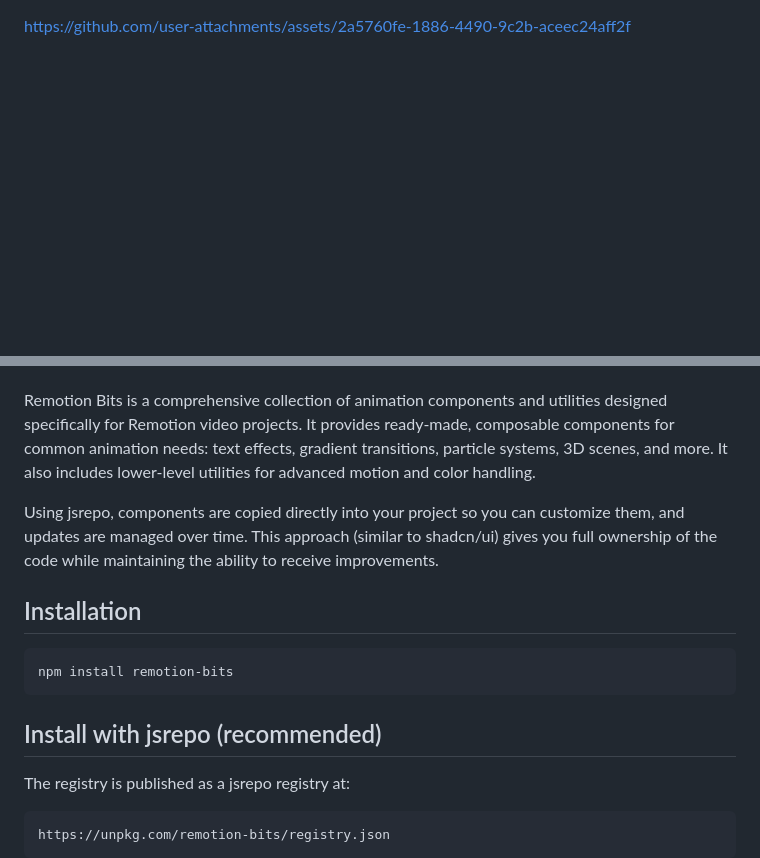
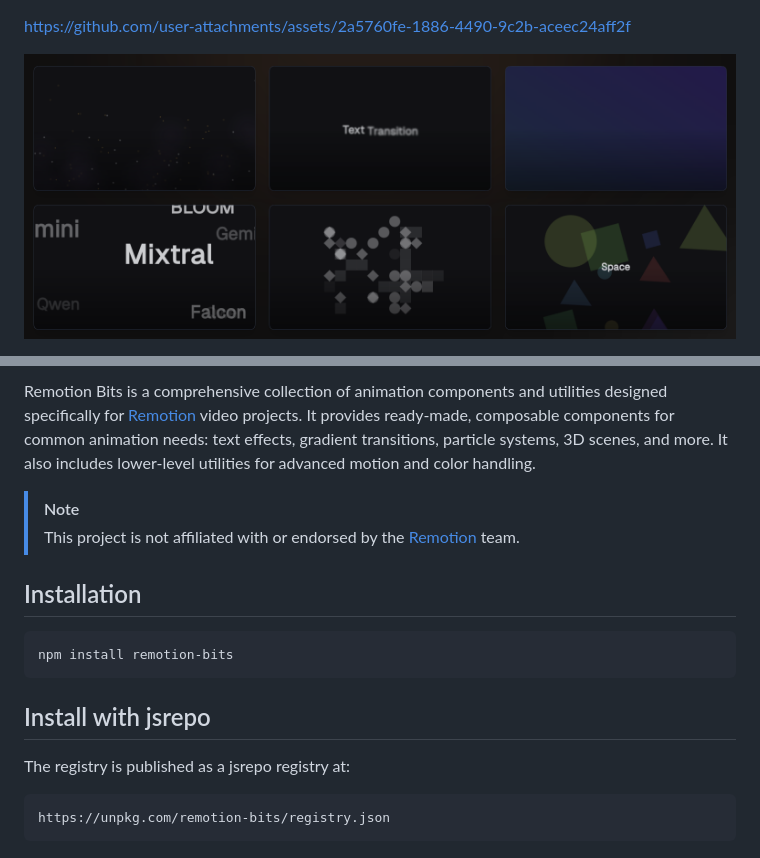
Before and after one commit to av/remotion-bits, a Markdown page: README.md, 2 parts joined by grey strips. Drawn GitHub-style; pictures changed too: docs/public/gallery.png (added); blank space fills up the shorter version.

Commit message:
chore: readme, docs fixes

````diff
--- a/README.md
+++ b/README.md
@@ -1,3 +1,4 @@
 https://github.com/user-attachments/assets/2a5760fe-1886-4490-9c2b-aceec24aff2f
 
+![Gallery](./docs/public/gallery.png)
 
@@ -4,8 +6,8 @@ https://github.com/user-attachments/assets/2a5760fe-1886-4490-9c2b-aceec24aff2f
 
+Remotion Bits is a comprehensive collection of animation components and utilities designed specifically for [Remotion](https://www.remotion.dev/) video projects. It provides ready-made, composable components for common animation needs: text effects, gradient transitions, particle systems, 3D scenes, and more. It also includes lower-level utilities for advanced motion and color handling.
 
-Remotion Bits is a comprehensive collection of animation components and utilities designed specifically for Remotion video projects. It provides ready-made, composable components for common animation needs: text effects, gradient transitions, particle systems, 3D scenes, and more. It also includes lower-level utilities for advanced motion and color handling.
-
-Using jsrepo, components are copied directly into your project so you can customize them, and updates are managed over time. This approach (similar to shadcn/ui) gives you full ownership of the code while maintaining the ability to receive improvements.
+> [!NOTE]
+> This project is not affiliated with or endorsed by the [Remotion](https://www.remotion.dev/) team.
 
 ## Installation
 
@@ -13,7 +15,7 @@ Using jsrepo, components are copied directly into your project so you can custom
 npm install remotion-bits
 ```
 
-## Install with jsrepo (recommended)
+## Install with jsrepo
 
 The registry is published as a jsrepo registry at:
 
````
Also changed, not shown: other parts of README.md (+1 -0 lines), 2 other files.
